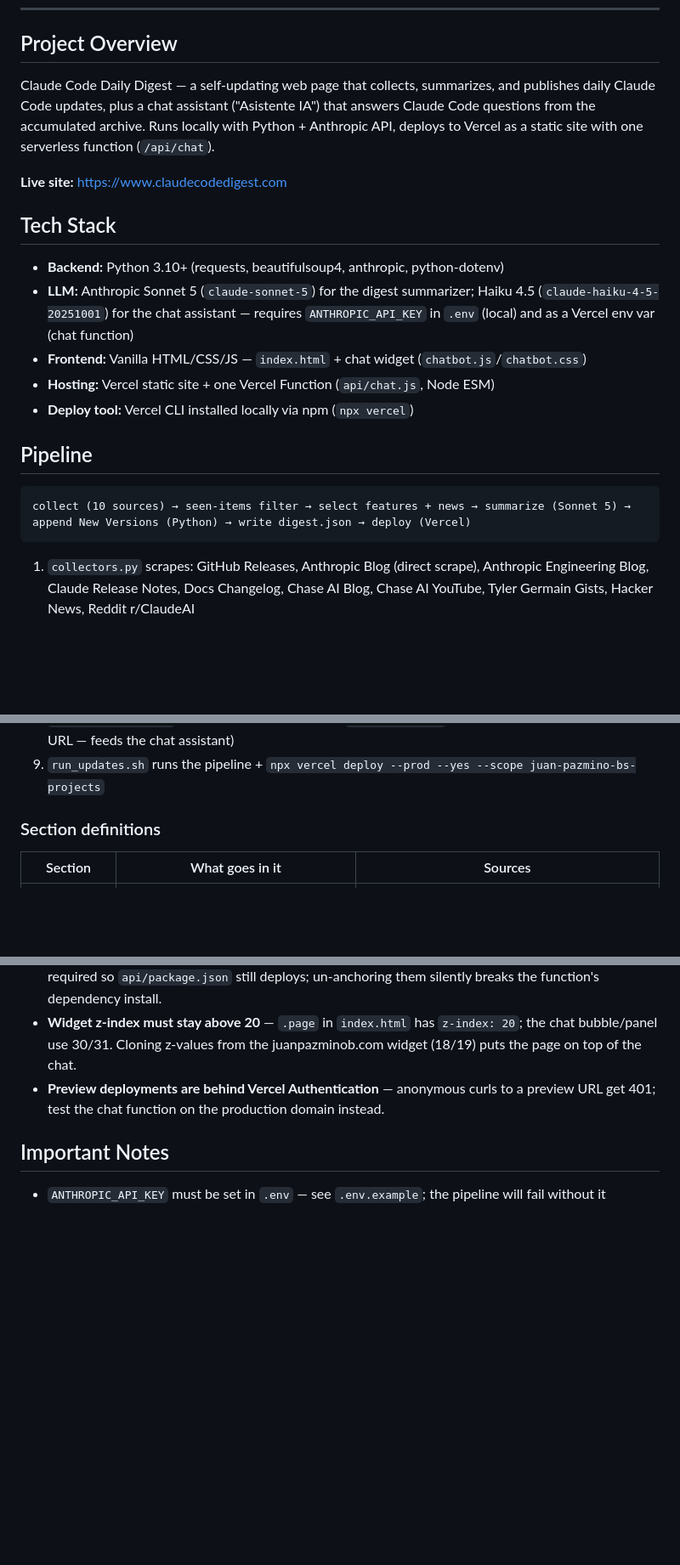
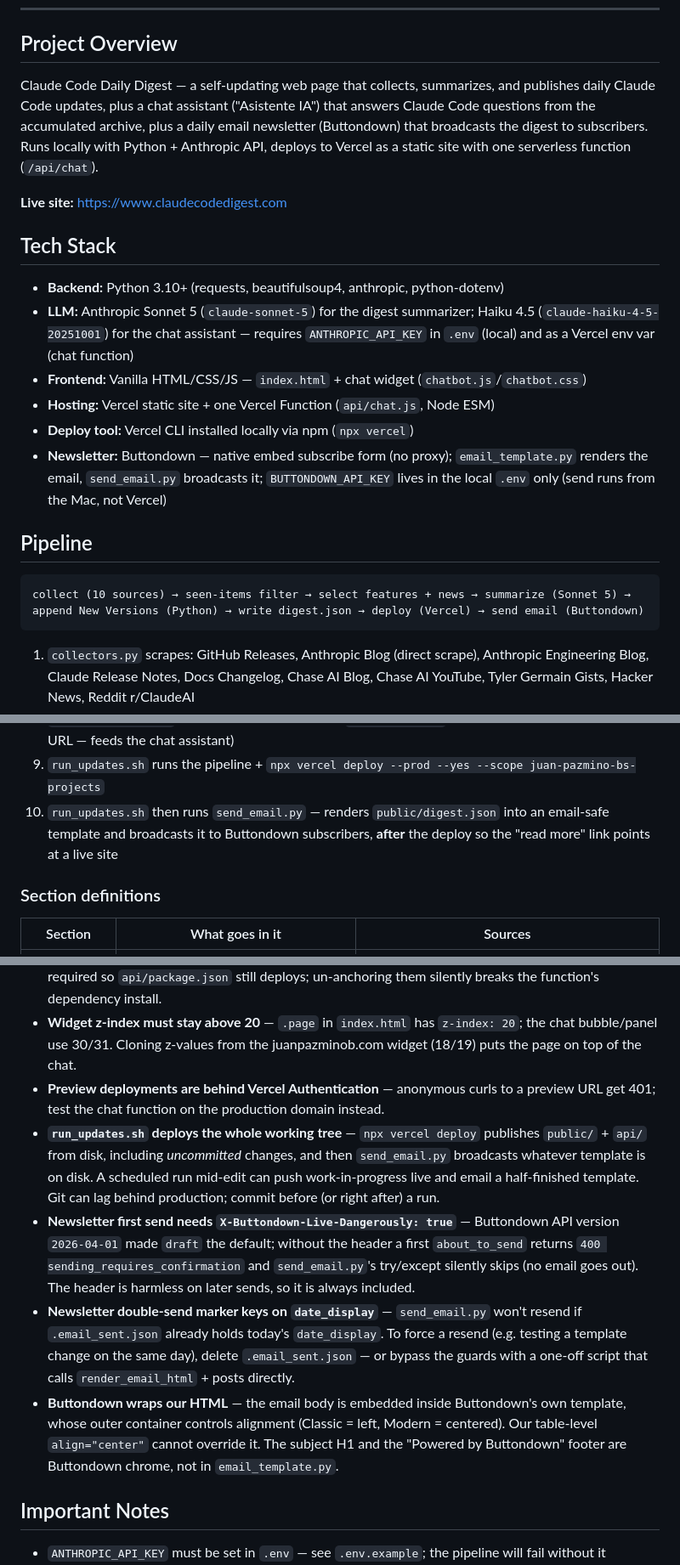
Before and after one commit to juanpazmino/claude_code_updates, a Markdown page: CLAUDE.md, 3 parts joined by grey strips. Shown at 85% size. GitHub-like rendering; blank space fills up the shorter version.

````diff
--- a/CLAUDE.md
+++ b/CLAUDE.md
@@ -10,7 +10,7 @@ Do not derive them from this file or from memory.
 
 ## Project Overview
 
-Claude Code Daily Digest — a self-updating web page that collects, summarizes, and publishes daily Claude Code updates, plus a chat assistant ("Asistente IA") that answers Claude Code questions from the accumulated archive. Runs locally with Python + Anthropic API, deploys to Vercel as a static site with one serverless function (`/api/chat`).
+Claude Code Daily Digest — a self-updating web page that collects, summarizes, and publishes daily Claude Code updates, plus a chat assistant ("Asistente IA") that answers Claude Code questions from the accumulated archive, plus a daily email newsletter (Buttondown) that broadcasts the digest to subscribers. Runs locally with Python + Anthropic API, deploys to Vercel as a static site with one serverless function (`/api/chat`).
 
 **Live site:** https://www.claudecodedigest.com
 
@@ -21,11 +21,12 @@ Claude Code Daily Digest — a self-updating web page that collects, summarizes,
 - **Frontend:** Vanilla HTML/CSS/JS — `index.html` + chat widget (`chatbot.js`/`chatbot.css`)
 - **Hosting:** Vercel static site + one Vercel Function (`api/chat.js`, Node ESM)
 - **Deploy tool:** Vercel CLI installed locally via npm (`npx vercel`)
+- **Newsletter:** Buttondown — native embed subscribe form (no proxy); `email_template.py` renders the email, `send_email.py` broadcasts it; `BUTTONDOWN_API_KEY` lives in the local `.env` only (send runs from the Mac, not Vercel)
 
 ## Pipeline
 
 ```
-collect (10 sources) → seen-items filter → select features + news → summarize (Sonnet 5) → append New Versions (Python) → write digest.json → deploy (Vercel)
+collect (10 sources) → seen-items filter → select features + news → summarize (Sonnet 5) → append New Versions (Python) → write digest.json → deploy (Vercel) → send email (Buttondown)
 ```
 
 1. `collectors.py` scrapes: GitHub Releases, Anthropic Blog (direct scrape), Anthropic Engineering Blog, Claude Release Notes, Docs Changelog, Chase AI Blog, Chase AI YouTube, Tyler Germain Gists, Hacker News, Reddit r/ClaudeAI
@@ -37,6 +38,7 @@ collect (10 sources) → seen-items filter → select features + news → summar
 7. `generate_digest.py` saves selected feature URLs + top 5 shown news URLs to `seen_urls.json` (30-day TTL) so next run prefers fresh items
 8. `generate_digest.py` appends published items to `knowledge.json` (permanent archive, deduped by URL — feeds the chat assistant)
 9. `run_updates.sh` runs the pipeline + `npx vercel deploy --prod --yes --scope juan-pazmino-bs-projects`
+10. `run_updates.sh` then runs `send_email.py` — renders `public/digest.json` into an email-safe template and broadcasts it to Buttondown subscribers, **after** the deploy so the "read more" link points at a live site
 
 ### Section definitions
 
@@ -142,6 +155,10 @@ python backfill_knowledge.py           # One-off: rebuild knowledge.json from se
 - **`.vercelignore` patterns are anchored to root** (`/package.json`, `/package-lock.json`) — anchoring is required so `api/package.json` still deploys; un-anchoring them silently breaks the function's dependency install.
 - **Widget z-index must stay above 20** — `.page` in `index.html` has `z-index: 20`; the chat bubble/panel use 30/31. Cloning z-values from the juanpazminob.com widget (18/19) puts the page on top of the chat.
 - **Preview deployments are behind Vercel Authentication** — anonymous curls to a preview URL get 401; test the chat function on the production domain instead.
+- **`run_updates.sh` deploys the whole working tree** — `npx vercel deploy` publishes `public/` + `api/` from disk, including *uncommitted* changes, and then `send_email.py` broadcasts whatever template is on disk. A scheduled run mid-edit can push work-in-progress live and email a half-finished template. Git can lag behind production; commit before (or right after) a run.
+- **Newsletter first send needs `X-Buttondown-Live-Dangerously: true`** — Buttondown API version `2026-04-01` made `draft` the default; without the header a first `about_to_send` returns `400 sending_requires_confirmation` and `send_email.py`'s try/except silently skips (no email goes out). The header is harmless on later sends, so it is always included.
+- **Newsletter double-send marker keys on `date_display`** — `send_email.py` won't resend if `.email_sent.json` already holds today's `date_display`. To force a resend (e.g. testing a template change on the same day), delete `.email_sent.json` — or bypass the guards with a one-off script that calls `render_email_html` + posts directly.
+- **Buttondown wraps our HTML** — the email body is embedded inside Buttondown's own template, whose outer container controls alignment (Classic = left, Modern = centered). Our table-level `align="center"` cannot override it. The subject H1 and the "Powered by Buttondown" footer are Buttondown chrome, not in `email_template.py`.
 
 ## Important Notes
 
````
Also changed, not shown: other parts of CLAUDE.md (+11 -0 lines).
